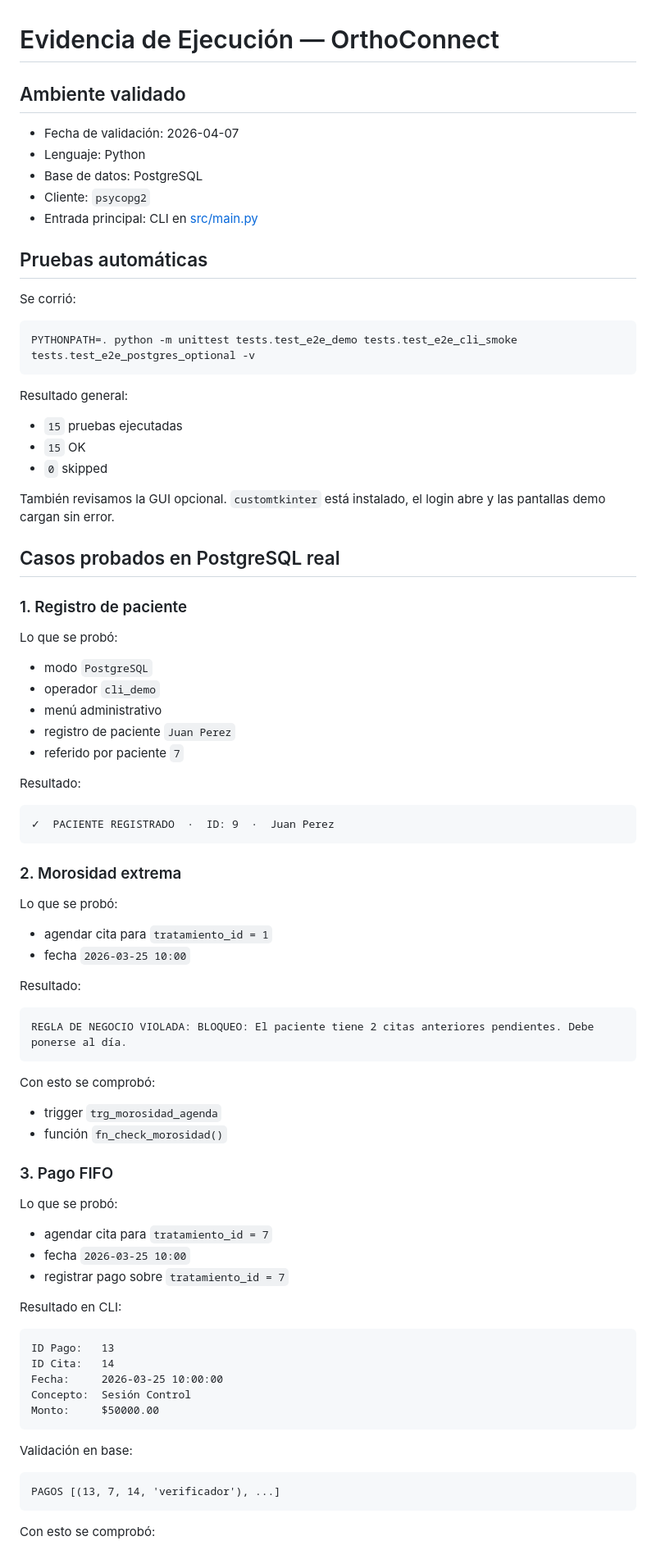
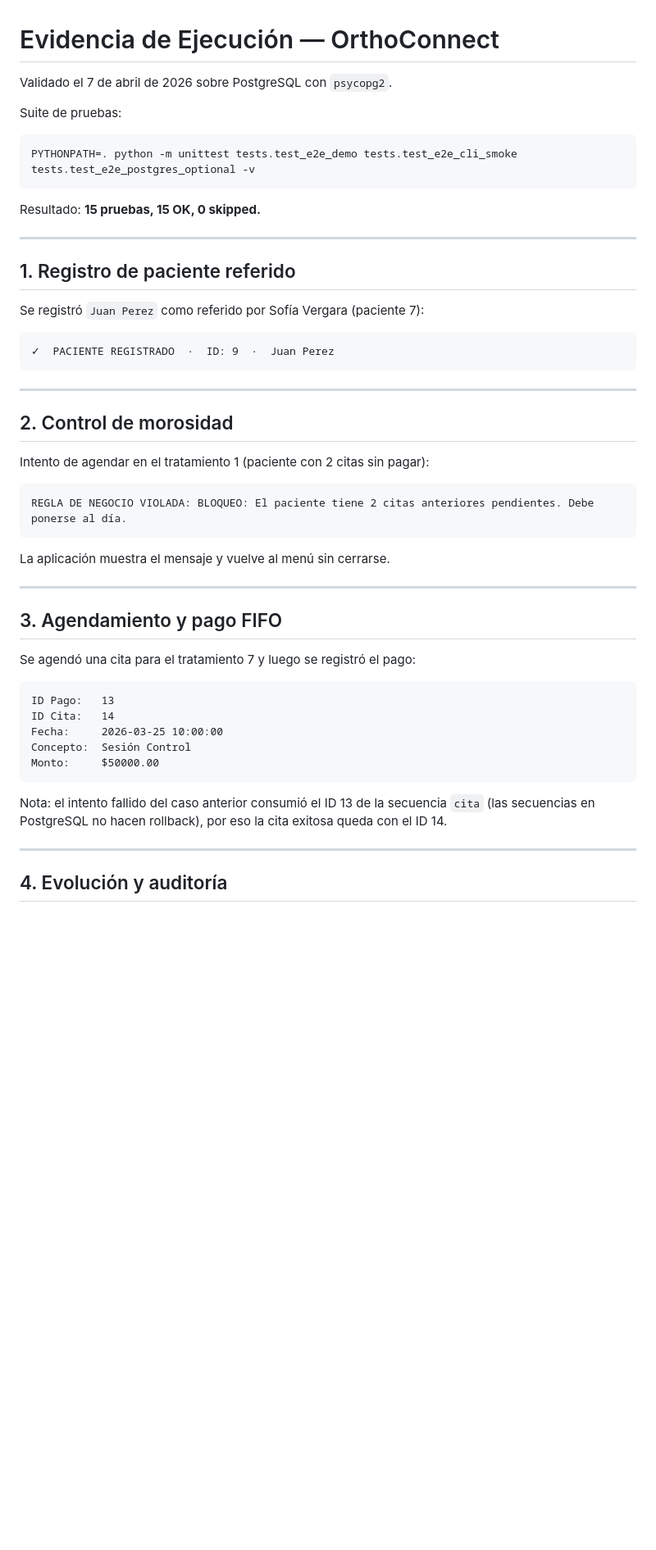
Before and after one commit to Thom-320/orthoconnect, a Markdown page: EVIDENCIA_EJECUCION.md, the part around one of its changes. Shown at 82% size. GitHub-like rendering; blank space fills up the shorter version.

````diff
--- a/EVIDENCIA_EJECUCION.md
+++ b/EVIDENCIA_EJECUCION.md
@@ -1,74 +1,42 @@
 # Evidencia de Ejecución — OrthoConnect
 
-## Ambiente validado
+Validado el 7 de abril de 2026 sobre PostgreSQL con `psycopg2`.
 
-- Fecha de validación: 2026-04-07
-- Lenguaje: Python
-- Base de datos: PostgreSQL
-- Cliente: `psycopg2`
-- Entrada principal: CLI en [src/main.py](/Users/thom/projects/orthoconnect/src/main.py)
-
-## Pruebas automáticas
-
-Se corrió:
+Suite de pruebas:
 
 ```bash
 PYTHONPATH=. python -m unittest tests.test_e2e_demo tests.test_e2e_cli_smoke tests.test_e2e_postgres_optional -v
 ```
 
-Resultado general:
+Resultado: **15 pruebas, 15 OK, 0 skipped.**
 
-- `15` pruebas ejecutadas
-- `15` OK
-- `0` skipped
+---
 
-También revisamos la GUI opcional. `customtkinter` está instalado, el login abre y las pantallas demo cargan sin error.
+## 1. Registro de paciente referido
 
-## Casos probados en PostgreSQL real
-
-### 1. Registro de paciente
-
-Lo que se probó:
-
-- modo `PostgreSQL`
-- operador `cli_demo`
-- menú administrativo
-- registro de paciente `Juan Perez`
-- referido por paciente `7`
-
-Resultado:
+Se registró `Juan Perez` como referido por Sofía Vergara (paciente 7):
 
 ```text
 ✓  PACIENTE REGISTRADO  ·  ID: 9  ·  Juan Perez
 ```
 
-### 2. Morosidad extrema
+---
 
-Lo que se probó:
+## 2. Control de morosidad
 
-- agendar cita para `tratamiento_id = 1`
-- fecha `2026-03-25 10:00`
-
-Resultado:
+Intento de agendar en el tratamiento 1 (paciente con 2 citas sin pagar):
 
 ```text
 REGLA DE NEGOCIO VIOLADA: BLOQUEO: El paciente tiene 2 citas anteriores pendientes. Debe ponerse al día.
 ```
 
-Con esto se comprobó:
+La aplicación muestra el mensaje y vuelve al menú sin cerrarse.
 
-- trigger `trg_morosidad_agenda`
-- función `fn_check_morosidad()`
+---
 
-### 3. Pago FIFO
+## 3. Agendamiento y pago FIFO
 
-Lo que se probó:
-
-- agendar cita para `tratamiento_id = 7`
-- fecha `2026-03-25 10:00`
-- registrar pago sobre `tratamiento_id = 7`
-
-Resultado en CLI:
+Se agendó una cita para el tratamiento 7 y luego se registró el pago:
 
 ```text
 ID Pago:   13
@@ -78,11 +46,9 @@ Concepto:  Sesión Control
 Monto:     $50000.00
 ```
 
-Validación en base:
+Nota: el intento fallido del caso anterior consumió el ID 13 de la secuencia `cita` (las secuencias en PostgreSQL no hacen rollback), por eso la cita exitosa queda con el ID 14.
 
-```text
-PAGOS [(13, 7, 14, 'verificador'), ...]
-```
+---
 
-Con esto se comprobó:
+## 4. Evolución y auditoría
 
````
Also changed, not shown: other parts of EVIDENCIA_EJECUCION.md (+15 -93 lines).
